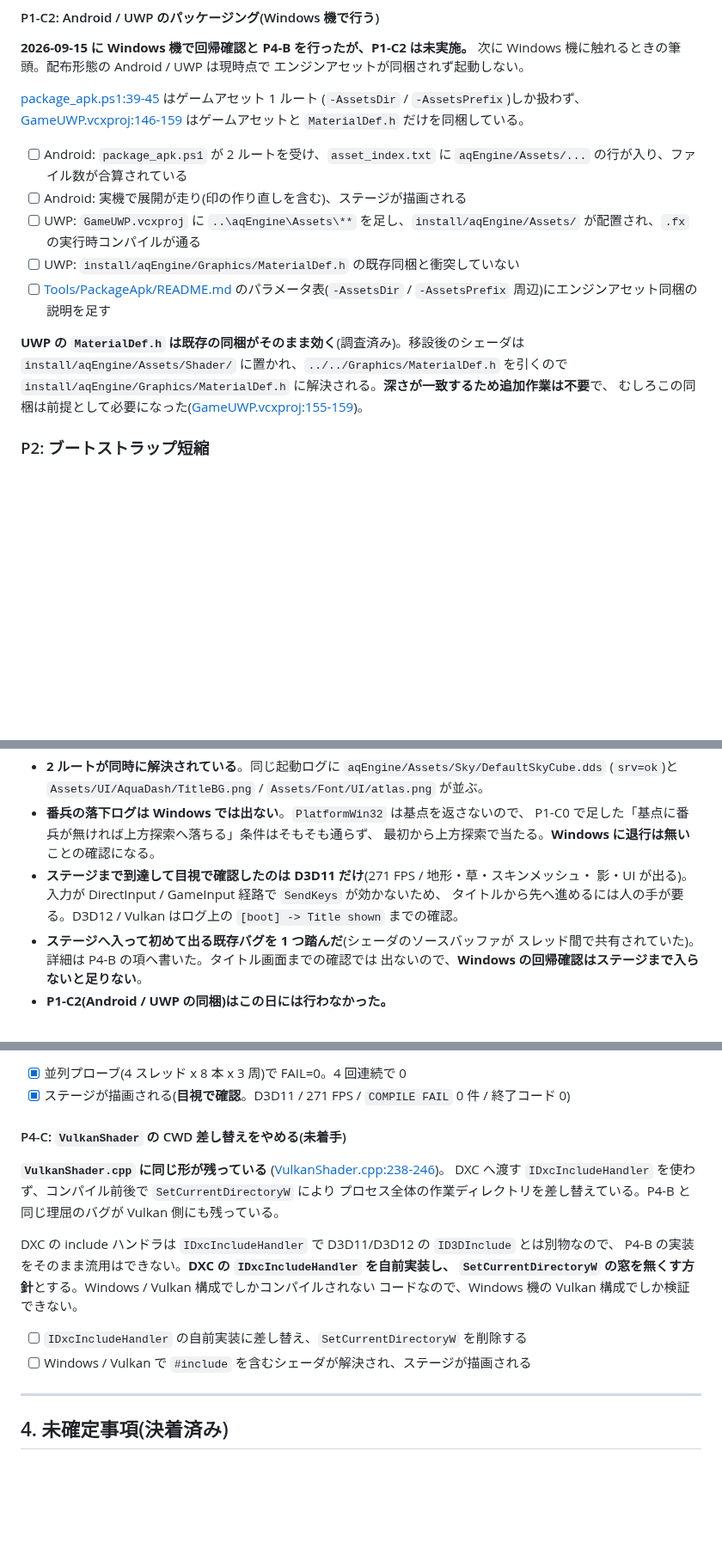
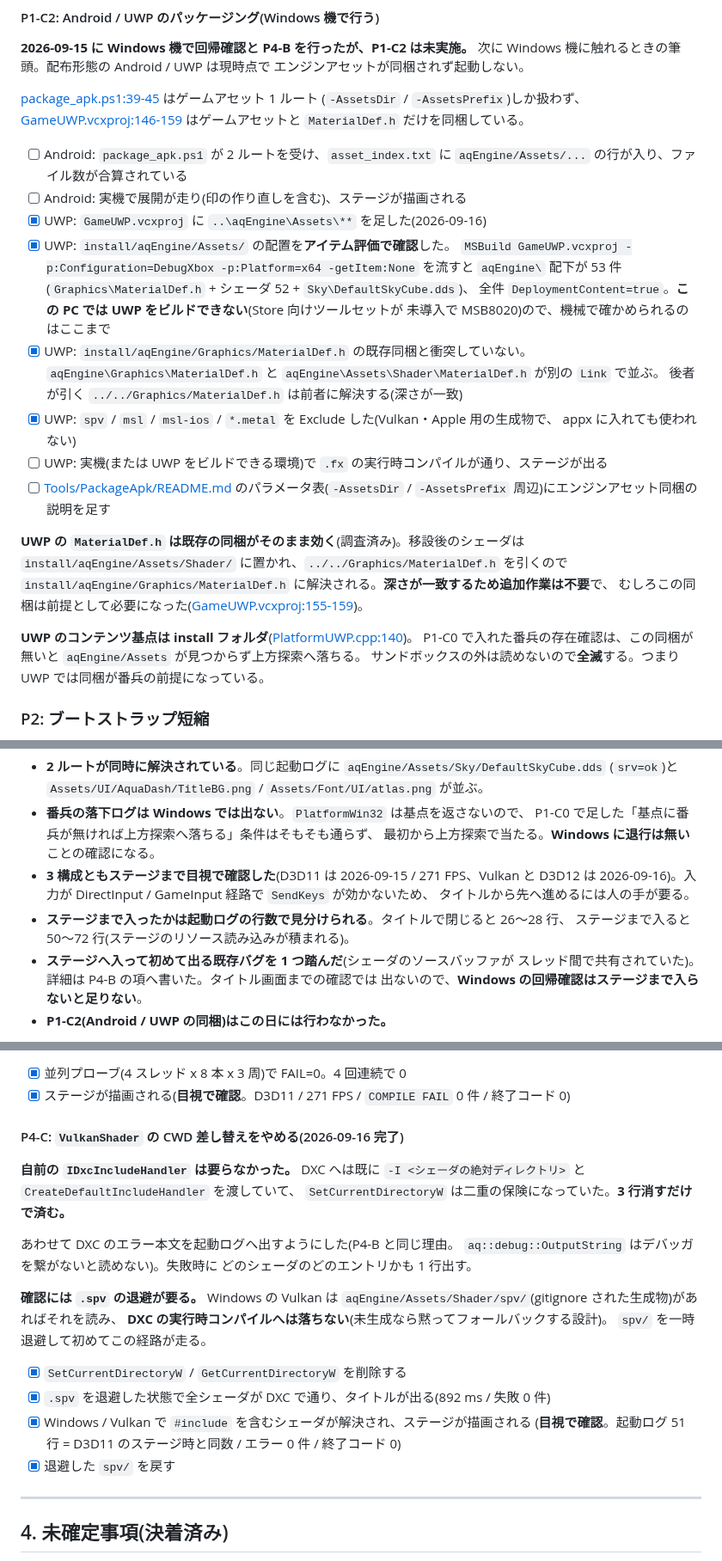
Before and after one commit to TatsuyukiSugahara/Test, a Markdown page: DirectX/設計書/使いやすさ改善設計.md, 3 parts joined by grey strips. Shown at 86% size. GitHub-like rendering; blank space fills up the shorter version.

Commit message:
<Chore> 使いやすさ改善設計に P4-C 完了・UWP 同梱・3 構成のステージ目視を反映
P4-C は自前の IDxcIncludeHandler が不要だったこと(-I と既定ハンドラで足りる)と、
検証には .spv の退避が要ることを残した。UWP は機械で確かめられる範囲(アイテム評価)と
実機確認が残る範囲を分けて書いた。持ち越し一覧から P4-C と D3D12/Vulkan のステージ目視を
落とし、残りは Android と UWP 実機に絞った。

Co-Authored-By: Claude Opus 5 <noreply@anthropic.com>

```diff
--- a/DirectX/設計書/使いやすさ改善設計.md
+++ b/DirectX/設計書/使いやすさ改善設計.md
@@ -448,14 +448,28 @@ TODO コメントも、この確認で答えが出る。
 
 - [ ] Android: `package_apk.ps1` が 2 ルートを受け、`asset_index.txt` に `aqEngine/Assets/...` の行が入り、ファイル数が合算されている
 - [ ] Android: 実機で展開が走り(印の作り直しを含む)、ステージが描画される
-- [ ] UWP: `GameUWP.vcxproj` に `..\aqEngine\Assets\**` を足し、`install/aqEngine/Assets/` が配置され、`.fx` の実行時コンパイルが通る
-- [ ] UWP: `install/aqEngine/Graphics/MaterialDef.h` の既存同梱と衝突していない
+- [x] UWP: `GameUWP.vcxproj` に `..\aqEngine\Assets\**` を足した(2026-09-16)
+- [x] UWP: `install/aqEngine/Assets/` の配置を**アイテム評価で確認**した。
+      `MSBuild GameUWP.vcxproj -p:Configuration=DebugXbox -p:Platform=x64 -getItem:None` を流すと
+      `aqEngine\` 配下が 53 件(`Graphics\MaterialDef.h` + シェーダ 52 + `Sky\DefaultSkyCube.dds`)、
+      全件 `DeploymentContent=true`。**この PC では UWP をビルドできない**(Store 向けツールセットが
+      未導入で MSB8020)ので、機械で確かめられるのはここまで
+- [x] UWP: `install/aqEngine/Graphics/MaterialDef.h` の既存同梱と衝突していない。
+      `aqEngine\Graphics\MaterialDef.h` と `aqEngine\Assets\Shader\MaterialDef.h` が別の `Link` で並ぶ。
+      後者が引く `../../Graphics/MaterialDef.h` は前者に解決する(深さが一致)
+- [x] UWP: `spv` / `msl` / `msl-ios` / `*.metal` を Exclude した(Vulkan・Apple 用の生成物で、
+      appx に入れても使われない)
+- [ ] UWP: 実機(または UWP をビルドできる環境)で `.fx` の実行時コンパイルが通り、ステージが出る
 - [ ] [Tools/PackageApk/README.md](../Tools/PackageApk/README.md) のパラメータ表(`-AssetsDir` / `-AssetsPrefix` 周辺)にエンジンアセット同梱の説明を足す
 
 **UWP の `MaterialDef.h` は既存の同梱がそのまま効く**(調査済み)。移設後のシェーダは
 `install/aqEngine/Assets/Shader/` に置かれ、`../../Graphics/MaterialDef.h` を引くので
 `install/aqEngine/Graphics/MaterialDef.h` に解決される。**深さが一致するため追加作業は不要**で、
 むしろこの同梱は前提として必要になった([GameUWP.vcxproj:155-159](../Game/GameUWP.vcxproj#L155-L159))。
+
+**UWP のコンテンツ基点は install フォルダ**([PlatformUWP.cpp:140](../aqEngine/Platform/PlatformUWP.cpp#L140))。
+P1-C0 で入れた番兵の存在確認は、この同梱が無いと `aqEngine/Assets` が見つからず上方探索へ落ちる。
+サンドボックスの外は読めないので**全滅**する。つまり UWP では同梱が番兵の前提になっている。
 
 ### P2: ブートストラップ短縮
 
@@ -740,10 +754,11 @@ P1-C0 以降(P1-C0 / P2-A / P2-B / P3-A / P3-B / P4-A)はすべて Mac で実装
 - **番兵の落下ログは Windows では出ない**。`PlatformWin32` は基点を返さないので、
   P1-C0 で足した「基点に番兵が無ければ上方探索へ落ちる」条件はそもそも通らず、
   最初から上方探索で当たる。**Windows に退行は無い**ことの確認になる。
-- **ステージまで到達して目視で確認したのは D3D11 だけ**(271 FPS / 地形・草・スキンメッシュ・
-  影・UI が出る)。入力が DirectInput / GameInput 経路で `SendKeys` が効かないため、
-  タイトルから先へ進めるには人の手が要る。D3D12 / Vulkan はログ上の
-  `[boot] -> Title shown` までの確認。
+- **3 構成ともステージまで目視で確認した**(D3D11 は 2026-09-15 / 271 FPS、Vulkan と D3D12 は
+  2026-09-16)。入力が DirectInput / GameInput 経路で `SendKeys` が効かないため、
+  タイトルから先へ進めるには人の手が要る。
+- **ステージまで入ったかは起動ログの行数で見分けられる**。タイトルで閉じると 26〜28 行、
+  ステージまで入ると 50〜72 行(ステージのリソース読み込みが積まれる)。
 - **ステージへ入って初めて出る既存バグを 1 つ踏んだ**(シェーダのソースバッファが
   スレッド間で共有されていた)。詳細は P4-B の項へ書いた。タイトル画面までの確認では
   出ないので、**Windows の回帰確認はステージまで入らないと足りない**。
@@ -889,20 +904,26 @@ D3D11 側にはキャッシュが無いので、**共通化すると使わない
 - [x] 並列プローブ(4 スレッド x 8 本 x 3 周)で FAIL=0。4 回連続で 0
 - [x] ステージが描画される(**目視で確認**。D3D11 / 271 FPS / `COMPILE FAIL` 0 件 / 終了コード 0)
 
-#### P4-C: `VulkanShader` の CWD 差し替えをやめる(未着手)
+#### P4-C: `VulkanShader` の CWD 差し替えをやめる(2026-09-16 完了)
 
-**`VulkanShader.cpp` に同じ形が残っている**
-([VulkanShader.cpp:238-246](../aqEngine/Graphics/Vulkan/VulkanShader.cpp#L238-L246))。
-DXC へ渡す `IDxcIncludeHandler` を使わず、コンパイル前後で `SetCurrentDirectoryW` により
-プロセス全体の作業ディレクトリを差し替えている。P4-B と同じ理屈のバグが Vulkan 側にも残っている。
+**自前の `IDxcIncludeHandler` は要らなかった。** DXC へは既に
+`-I <シェーダの絶対ディレクトリ>` と `CreateDefaultIncludeHandler` を渡していて、
+`SetCurrentDirectoryW` は二重の保険になっていた。**3 行消すだけで済む。**
 
-DXC の include ハンドラは `IDxcIncludeHandler` で D3D11/D3D12 の `ID3DInclude` とは別物なので、
-P4-B の実装をそのまま流用はできない。**DXC の `IDxcIncludeHandler` を自前実装し、
-`SetCurrentDirectoryW` の窓を無くす方針**とする。Windows / Vulkan 構成でしかコンパイルされない
-コードなので、Windows 機の Vulkan 構成でしか検証できない。
+あわせて DXC のエラー本文を起動ログへ出すようにした(P4-B と同じ理由。
+`aq::debug::OutputString` はデバッガを繋がないと読めない)。失敗時に
+どのシェーダのどのエントリかも 1 行出す。
 
-- [ ] `IDxcIncludeHandler` の自前実装に差し替え、`SetCurrentDirectoryW` を削除する
-- [ ] Windows / Vulkan で `#include` を含むシェーダが解決され、ステージが描画される
+**確認には `.spv` の退避が要る。** Windows の Vulkan は
+`aqEngine/Assets/Shader/spv/`(gitignore された生成物)があればそれを読み、
+**DXC の実行時コンパイルへは落ちない**(未生成なら黙ってフォールバックする設計)。
+`spv/` を一時退避して初めてこの経路が走る。
+
+- [x] `SetCurrentDirectoryW` / `GetCurrentDirectoryW` を削除する
+- [x] `.spv` を退避した状態で全シェーダが DXC で通り、タイトルが出る(892 ms / 失敗 0 件)
+- [x] Windows / Vulkan で `#include` を含むシェーダが解決され、ステージが描画される
+      (**目視で確認**。起動ログ 51 行 = D3D11 のステージ時と同数 / エラー 0 件 / 終了コード 0)
+- [x] 退避した `spv/` を戻す
 
 ---
 
```
Also changed, not shown: other parts of DirectX/設計書/使いやすさ改善設計.md (+6 -6 lines).
